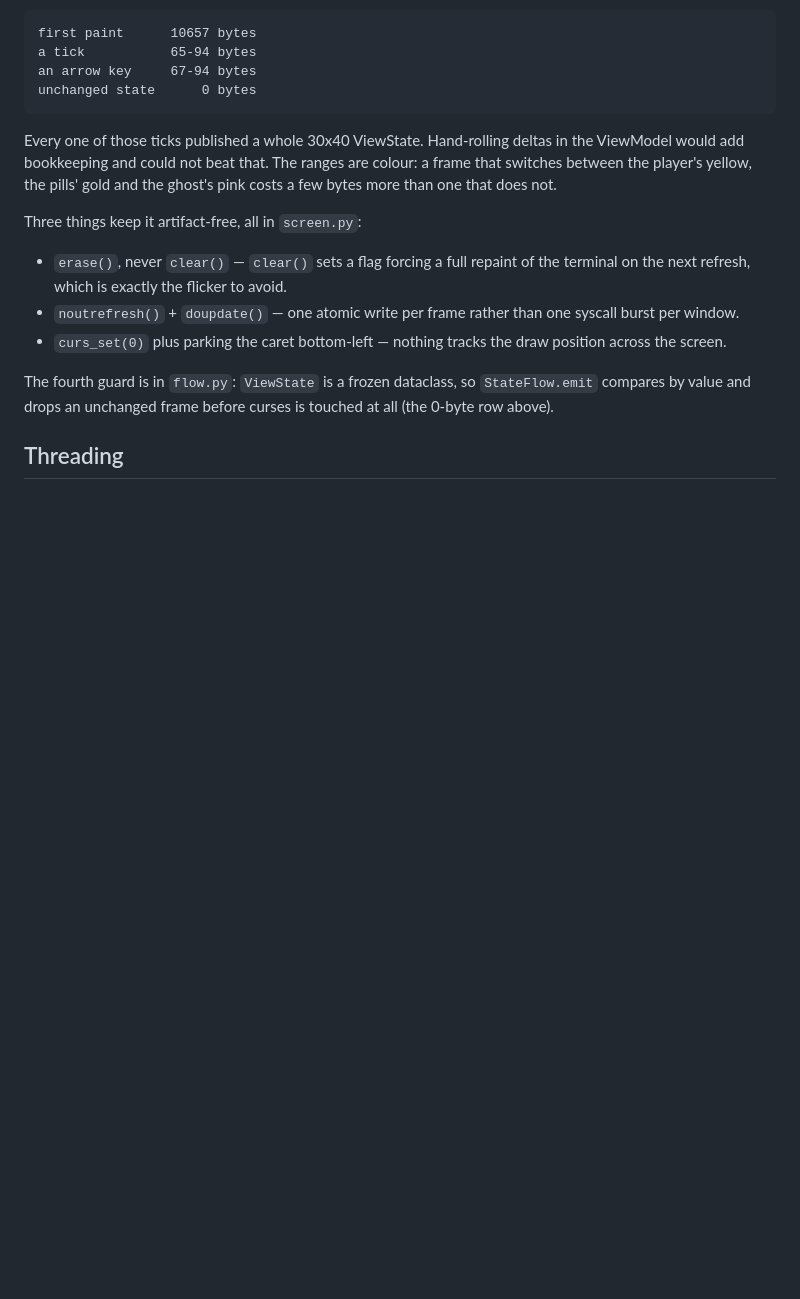
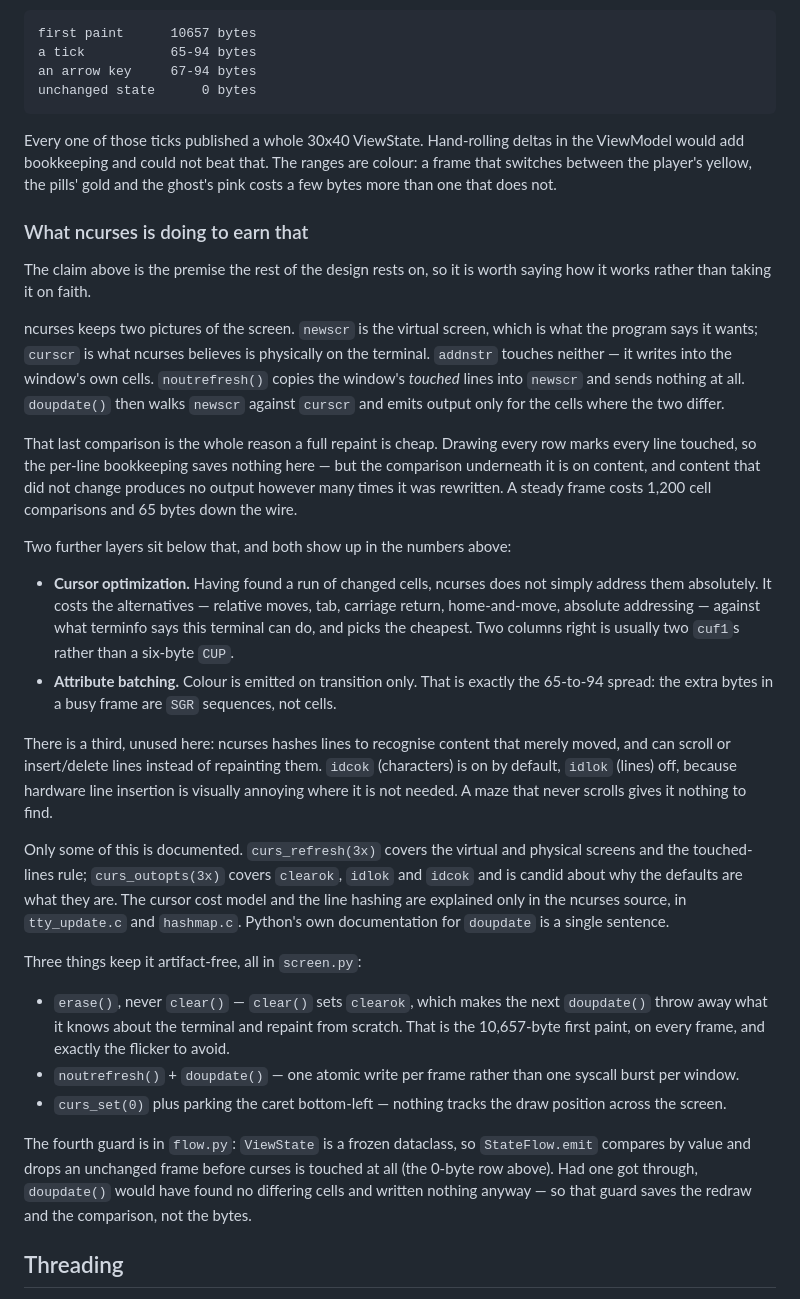
Before and after one commit to replicant1/TerminalGame, a Markdown page: README.md, the part around the change. Drawn GitHub-style; blank space fills up the shorter version.

Commit message:
Say how ncurses earns the full repaint
The section tells you to publish whole ViewStates because the layer below
does the delta better, and backs it with byte counts, but never says what
that layer does. The premise the design rests on was left on trust.

So: newscr against curscr, addnstr touching neither, noutrefresh copying
touched lines and sending nothing, doupdate emitting only where the two
pictures differ. That last comparison is on content, which is the actual
reason a full repaint costs nothing extra -- rewriting a cell with what it
already held produces no output. Then the two layers below that show up in
the numbers: the cursor cost model, and colour emitted on transition only,
which is precisely the 65-to-94 spread.

Two repairs in passing. clear() sets clearok, and the consequence is worth
naming: the 10,657-byte first paint, every frame. And the flow.py paragraph
implied the frozen dataclass saves bytes, when doupdate would have written
nothing for a duplicate frame anyway -- it saves the redraw and the
comparison.

Checked against curs_refresh(3x) and curs_outopts(3x) rather than memory,
including the idcok and idlok defaults and the reasoning the page gives for
them. Where the man pages stop -- the cursor cost model, the line hashing --
the section says so and points at tty_update.c and hashmap.c.

Co-Authored-By: Claude Opus 5 (1M context) <noreply@anthropic.com>
Claude-Session: https://claude.ai/code/session_016HFVAhej5XjvHmGa6emi32

```diff
--- a/README.md
+++ b/README.md
@@ -64,10 +64,54 @@ in the ViewModel would add bookkeeping and could not beat that. The ranges are
 colour: a frame that switches between the player's yellow, the pills' gold and
 the ghost's pink costs a few bytes more than one that does not.
 
+### What ncurses is doing to earn that
+
+The claim above is the premise the rest of the design rests on, so it is worth
+saying how it works rather than taking it on faith.
+
+ncurses keeps two pictures of the screen. `newscr` is the virtual screen, which
+is what the program says it wants; `curscr` is what ncurses believes is
+physically on the terminal. `addnstr` touches neither — it writes into the
+window's own cells. `noutrefresh()` copies the window's *touched* lines into
+`newscr` and sends nothing at all. `doupdate()` then walks `newscr` against
+`curscr` and emits output only for the cells where the two differ.
+
+That last comparison is the whole reason a full repaint is cheap. Drawing every
+row marks every line touched, so the per-line bookkeeping saves nothing here —
+but the comparison underneath it is on content, and content that did not change
+produces no output however many times it was rewritten. A steady frame costs
+1,200 cell comparisons and 65 bytes down the wire.
+
+Two further layers sit below that, and both show up in the numbers above:
+
+* **Cursor optimization.** Having found a run of changed cells, ncurses does not
+  simply address them absolutely. It costs the alternatives — relative moves,
+  tab, carriage return, home-and-move, absolute addressing — against what
+  terminfo says this terminal can do, and picks the cheapest. Two columns right
+  is usually two `cuf1`s rather than a six-byte `CUP`.
+* **Attribute batching.** Colour is emitted on transition only. That is exactly
+  the 65-to-94 spread: the extra bytes in a busy frame are `SGR` sequences, not
+  cells.
+
+There is a third, unused here: ncurses hashes lines to recognise content that
+merely moved, and can scroll or insert/delete lines instead of repainting them.
+`idcok` (characters) is on by default, `idlok` (lines) off, because hardware
+line insertion is visually annoying where it is not needed. A maze that never
+scrolls gives it nothing to find.
+
+Only some of this is documented. `curs_refresh(3x)` covers the virtual and
+physical screens and the touched-lines rule; `curs_outopts(3x)` covers
+`clearok`, `idlok` and `idcok` and is candid about why the defaults are what
+they are. The cursor cost model and the line hashing are explained only in the
+ncurses source, in `tty_update.c` and `hashmap.c`. Python's own documentation
+for `doupdate` is a single sentence.
+
 Three things keep it artifact-free, all in `screen.py`:
 
-* `erase()`, never `clear()` — `clear()` sets a flag forcing a full repaint of
-  the terminal on the next refresh, which is exactly the flicker to avoid.
+* `erase()`, never `clear()` — `clear()` sets `clearok`, which makes the next
+  `doupdate()` throw away what it knows about the terminal and repaint from
+  scratch. That is the 10,657-byte first paint, on every frame, and exactly the
+  flicker to avoid.
 * `noutrefresh()` + `doupdate()` — one atomic write per frame rather than one
   syscall burst per window.
 * `curs_set(0)` plus parking the caret bottom-left — nothing tracks the draw
@@ -75,7 +119,9 @@ Three things keep it artifact-free, all in `screen.py`:
 
 The fourth guard is in `flow.py`: `ViewState` is a frozen dataclass, so
 `StateFlow.emit` compares by value and drops an unchanged frame before curses
-is touched at all (the 0-byte row above).
+is touched at all (the 0-byte row above). Had one got through, `doupdate()`
+would have found no differing cells and written nothing anyway — so that guard
+saves the redraw and the comparison, not the bytes.
 
 ## Threading
 
```
